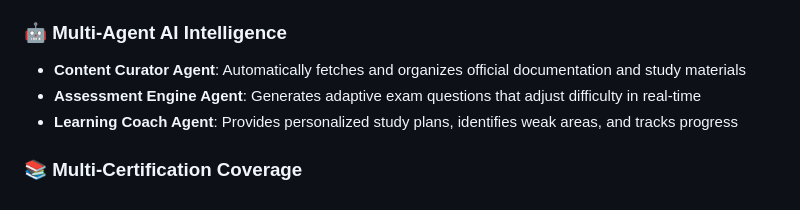
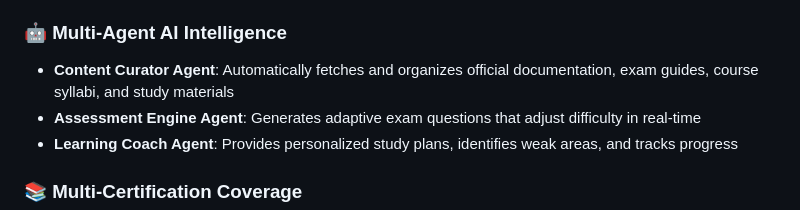
Before and after one commit to tsognong/ai-certification-prep-assistant, a Markdown page: README.md, the part around the change. Rendered like a GitHub page.

Commit message:
docs: expand Content Curator to include exam guides and syllabi

```diff
--- a/README.md
+++ b/README.md
@@ -32,7 +32,7 @@
 - **Instant Scoring**: Immediate feedback with detailed explanations
 
 ### 🤖 **Multi-Agent AI Intelligence**
-- **Content Curator Agent**: Automatically fetches and organizes official documentation and study materials
+- **Content Curator Agent**: Automatically fetches and organizes official documentation, exam guides, course syllabi, and study materials
 - **Assessment Engine Agent**: Generates adaptive exam questions that adjust difficulty in real-time
 - **Learning Coach Agent**: Provides personalized study plans, identifies weak areas, and tracks progress
 
```
